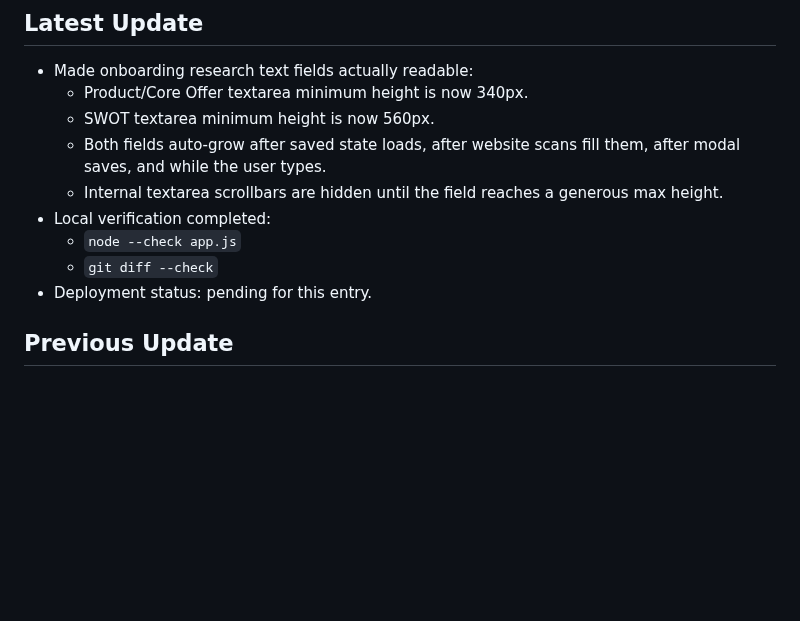
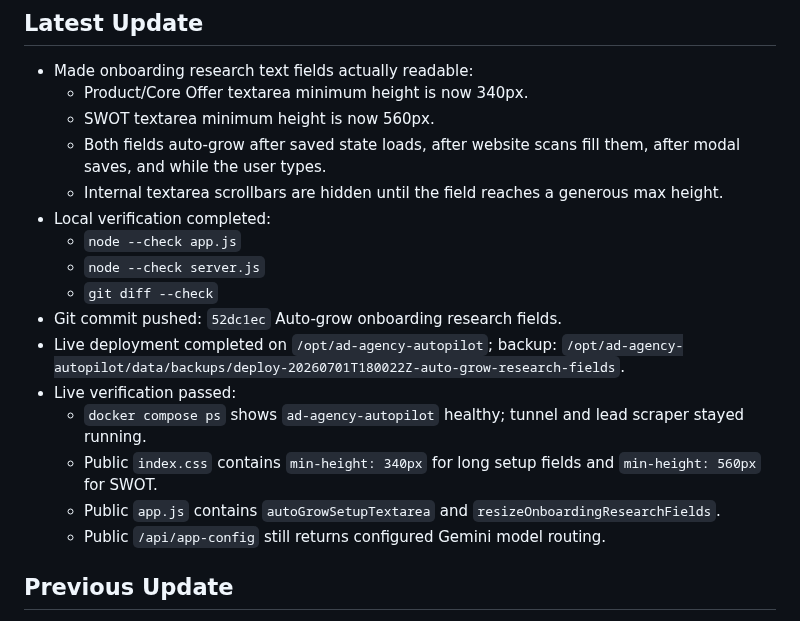
Before and after one commit to mcssc25/automatedadagency, a Markdown page: handoff.md, the part around the change. Rendered like a GitHub page; blank space fills up the shorter version.

Commit message:
Record auto-grow field deployment

```diff
--- a/handoff.md
+++ b/handoff.md
@@ -61,8 +61,15 @@ Last updated: 2026-07-01
   - Internal textarea scrollbars are hidden until the field reaches a generous max height.
 - Local verification completed:
   - `node --check app.js`
+  - `node --check server.js`
   - `git diff --check`
-- Deployment status: pending for this entry.
+- Git commit pushed: `52dc1ec` Auto-grow onboarding research fields.
+- Live deployment completed on `/opt/ad-agency-autopilot`; backup: `/opt/ad-agency-autopilot/data/backups/deploy-20260701T180022Z-auto-grow-research-fields`.
+- Live verification passed:
+  - `docker compose ps` shows `ad-agency-autopilot` healthy; tunnel and lead scraper stayed running.
+  - Public `index.css` contains `min-height: 340px` for long setup fields and `min-height: 560px` for SWOT.
+  - Public `app.js` contains `autoGrowSetupTextarea` and `resizeOnboardingResearchFields`.
+  - Public `/api/app-config` still returns configured Gemini model routing.
 
 ## Previous Update
 
```
